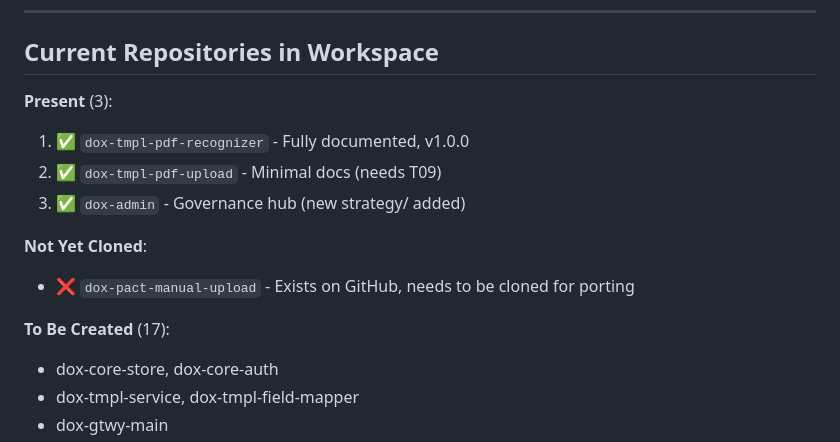
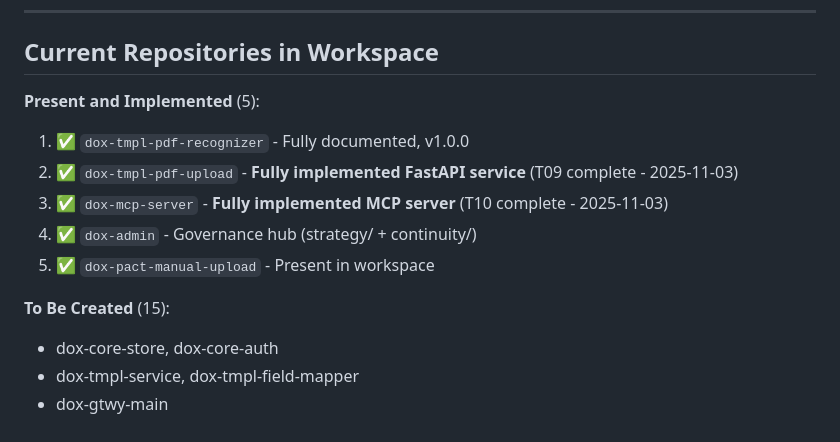
Before and after one commit to uberpu-ntiva/dox-admin, a Markdown page: continuity/CONTINUITY_MEMORY.md, the part around the change. Rendered like a GitHub page.

Commit message:
Auto-commit: Agent tool execution

```diff
--- a/continuity/CONTINUITY_MEMORY.md
+++ b/continuity/CONTINUITY_MEMORY.md
@@ -162,15 +162,14 @@
 
 ## Current Repositories in Workspace
 
-**Present** (3):
+**Present and Implemented** (5):
 1. ✅ `dox-tmpl-pdf-recognizer` - Fully documented, v1.0.0
-2. ✅ `dox-tmpl-pdf-upload` - Minimal docs (needs T09)
-3. ✅ `dox-admin` - Governance hub (new strategy/ added)
+2. ✅ `dox-tmpl-pdf-upload` - **Fully implemented FastAPI service** (T09 complete - 2025-11-03)
+3. ✅ `dox-mcp-server` - **Fully implemented MCP server** (T10 complete - 2025-11-03)
+4. ✅ `dox-admin` - Governance hub (strategy/ + continuity/)
+5. ✅ `dox-pact-manual-upload` - Present in workspace
 
-**Not Yet Cloned**:
-- ❌ `dox-pact-manual-upload` - Exists on GitHub, needs to be cloned for porting
-
-**To Be Created** (17):
+**To Be Created** (15):
 - dox-core-store, dox-core-auth
 - dox-tmpl-service, dox-tmpl-field-mapper
 - dox-gtwy-main
```
